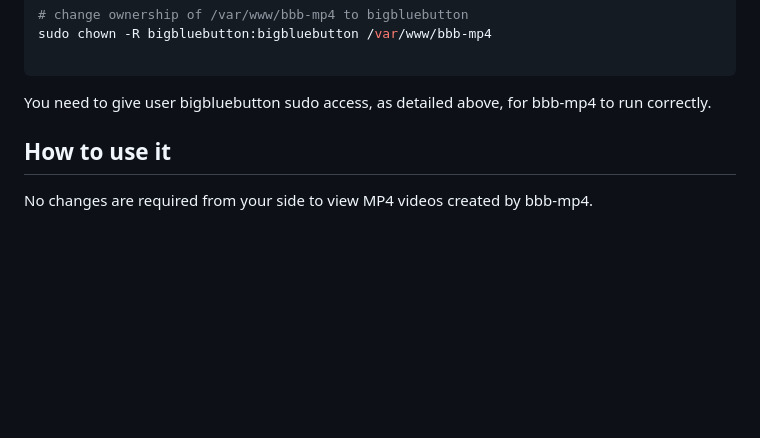
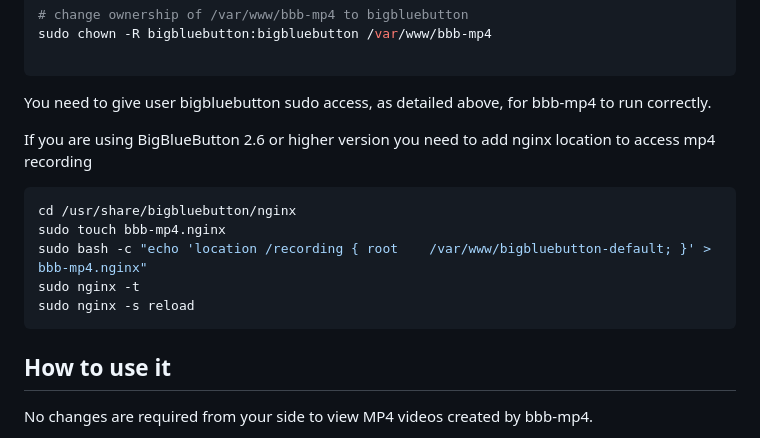
Before and after one commit to manishkatyan/bbb-mp4, a Markdown page: README.md, the part around the change. Rendered like a GitHub page; blank space fills up the shorter version.

````diff
--- a/README.md
+++ b/README.md
@@ -69,6 +69,15 @@ sudo chown -R bigbluebutton:bigbluebutton /var/www/bbb-mp4
 ```
 
 You need to give user bigbluebutton sudo access, as detailed above, for bbb-mp4 to run correctly.
+
+If you are using BigBlueButton 2.6 or higher version you need to add nginx location to access mp4 recording
+```sh
+cd /usr/share/bigbluebutton/nginx
+sudo touch bbb-mp4.nginx
+sudo bash -c "echo 'location /recording { root    /var/www/bigbluebutton-default; }' > bbb-mp4.nginx"
+sudo nginx -t
+sudo nginx -s reload
+```
 
 ## How to use it
 
````
